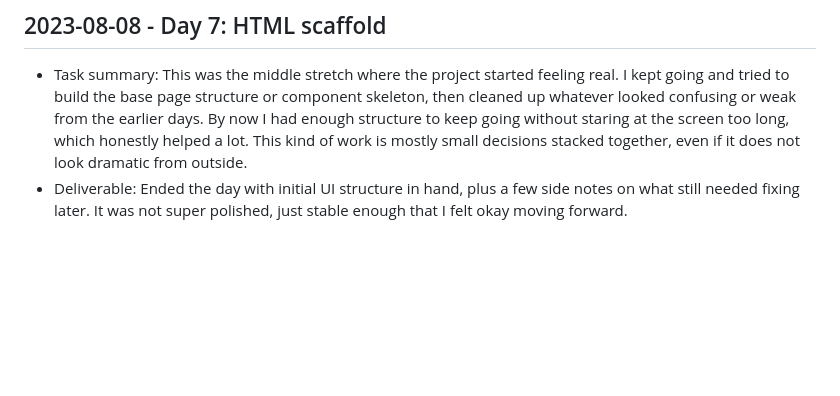
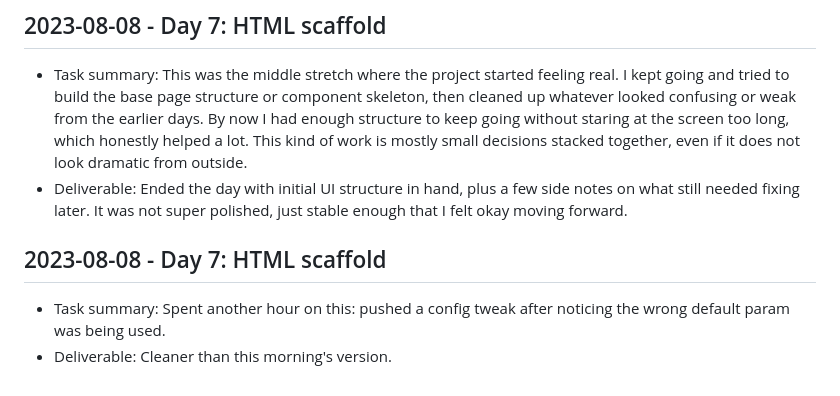
Before and after one commit to harshitpaunikar1/engagement-triggered-followup-automation, a Markdown page: .github/project-buildup-history.md, the part around the change. Drawn GitHub-style; blank space fills up the shorter version.

Commit message:
Day 7: HTML scaffold
Project: Engagement-Triggered Follow-Up Automation
Category: product_case_study / generic
Date: 2023-08-08

Task:
Spent another hour on this: pushed a config tweak after noticing the
wrong default param was being used.

Deliverable:
Cleaner than this morning's version.

```diff
--- a/.github/project-buildup-history.md
+++ b/.github/project-buildup-history.md
@@ -56,3 +56,7 @@
 
 - Task summary: This was the middle stretch where the project started feeling real. I kept going and tried to build the base page structure or component skeleton, then cleaned up whatever looked confusing or weak from the earlier days. By now I had enough structure to keep going without staring at the screen too long, which honestly helped a lot. This kind of work is mostly small decisions stacked together, even if it does not look dramatic from outside.
 - Deliverable: Ended the day with initial UI structure in hand, plus a few side notes on what still needed fixing later. It was not super polished, just stable enough that I felt okay moving forward.
+## 2023-08-08 - Day 7: HTML scaffold
+
+- Task summary: Spent another hour on this: pushed a config tweak after noticing the wrong default param was being used.
+- Deliverable: Cleaner than this morning's version.
```
